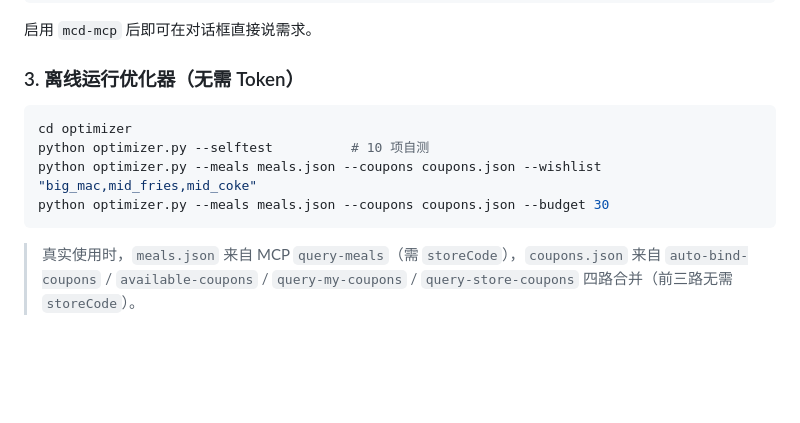
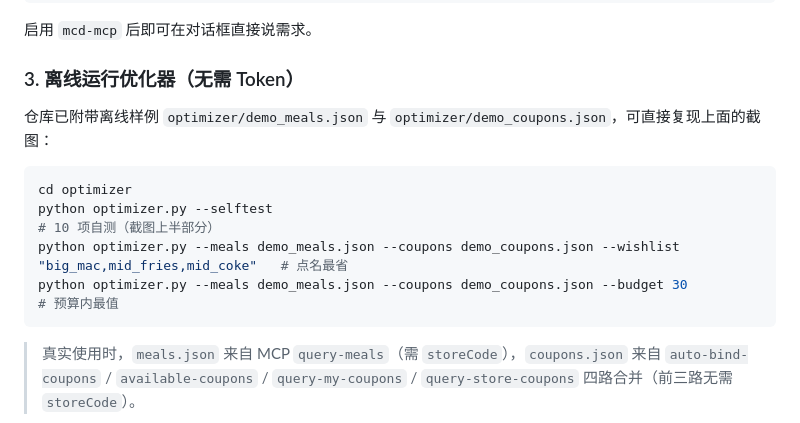
Before and after one commit to skye0218/mc-saving, a Markdown page: README.md, the part around one of its changes. GitHub-like rendering; blank space fills up the shorter version.

````diff
--- a/README.md
+++ b/README.md
@@ -41,11 +72,12 @@
 启用 `mcd-mcp` 后即可在对话框直接说需求。
 
 ### 3. 离线运行优化器（无需 Token）
+仓库已附带离线样例 `optimizer/demo_meals.json` 与 `optimizer/demo_coupons.json`，可直接复现上面的截图：
 ```bash
 cd optimizer
-python optimizer.py --selftest          # 10 项自测
-python optimizer.py --meals meals.json --coupons coupons.json --wishlist "big_mac,mid_fries,mid_coke"
-python optimizer.py --meals meals.json --coupons coupons.json --budget 30
+python optimizer.py --selftest                                                              # 10 项自测（截图上半部分）
+python optimizer.py --meals demo_meals.json --coupons demo_coupons.json --wishlist "big_mac,mid_fries,mid_coke"   # 点名最省
+python optimizer.py --meals demo_meals.json --coupons demo_coupons.json --budget 30          # 预算内最值
 ```
 > 真实使用时，`meals.json` 来自 MCP `query-meals`（需 `storeCode`），`coupons.json` 来自 `auto-bind-coupons` / `available-coupons` / `query-my-coupons` / `query-store-coupons` 四路合并（前三路无需 `storeCode`）。
 
````
Also changed, not shown: other parts of README.md (+52 -2 lines).
